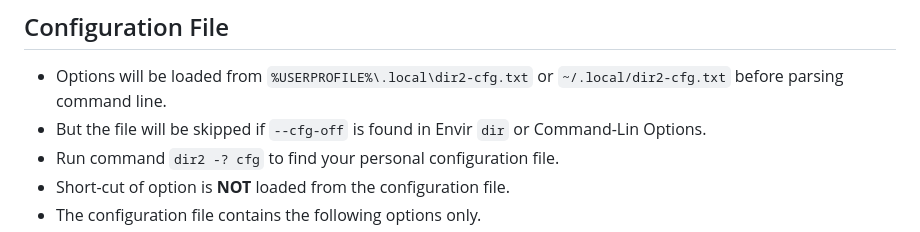
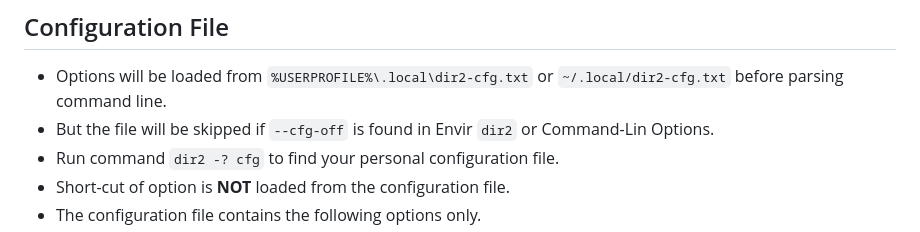
Before and after one commit to ck-yung/dir2cs, a Markdown page: docs/info-config-file.md, the part around the change. Drawn GitHub-style.

````diff
--- a/docs/info-config-file.md
+++ b/docs/info-config-file.md
@@ -15,7 +15,7 @@
 
 ## Configuration File
 * Options will be loaded from ```%USERPROFILE%\.local\dir2-cfg.txt``` or ```~/.local/dir2-cfg.txt``` before parsing command line.
-* But the file will be skipped if ```--cfg-off``` is found in Envir ```dir``` or Command-Lin Options.
+* But the file will be skipped if ```--cfg-off``` is found in Envir ```dir2``` or Command-Lin Options.
 * Run command ```dir2 -? cfg``` to find your personal configuration file.
 * Short-cut of option is **NOT** loaded from the configuration file.
 * The configuration file contains the following options only.
````
Also changed, not shown: README.md (+2 -2 lines), jpgs/dir2-01.gif (added), jpgs/dir2-02.gif (added), 2 other files.
